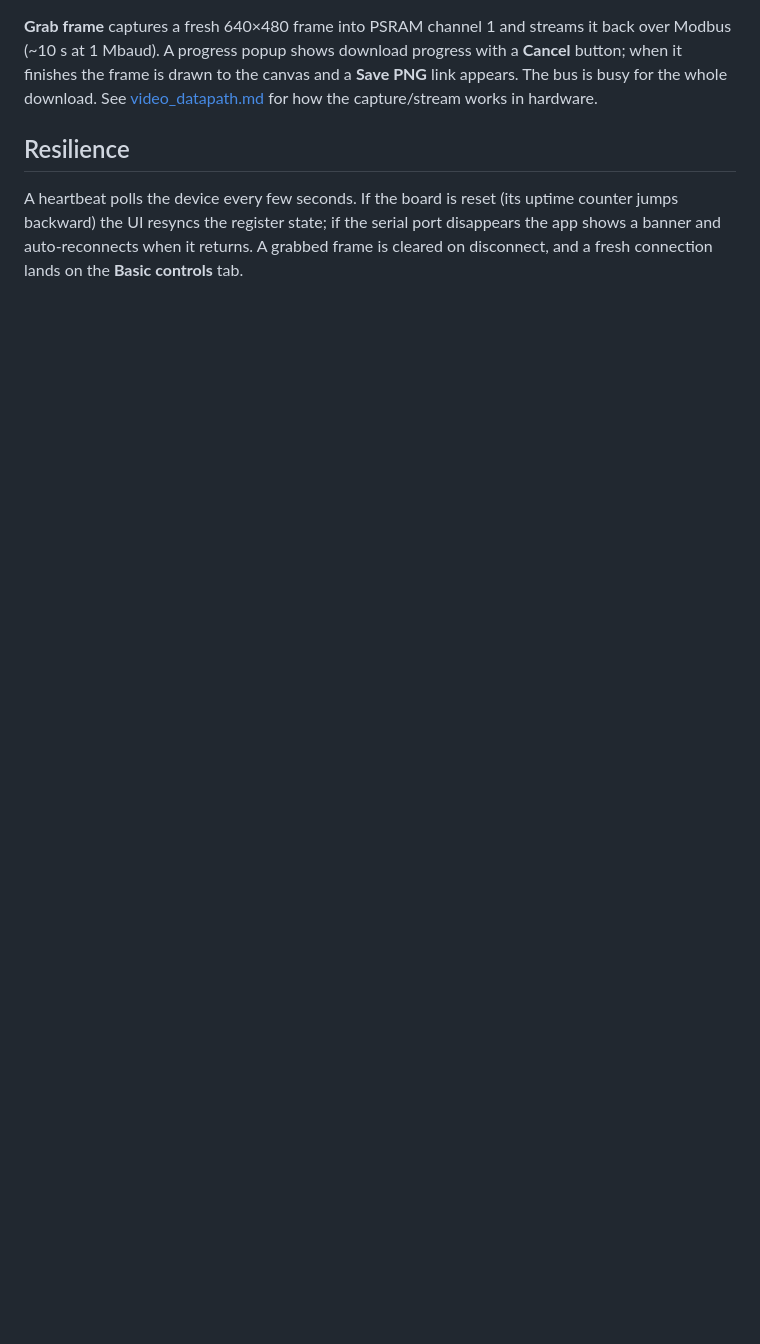
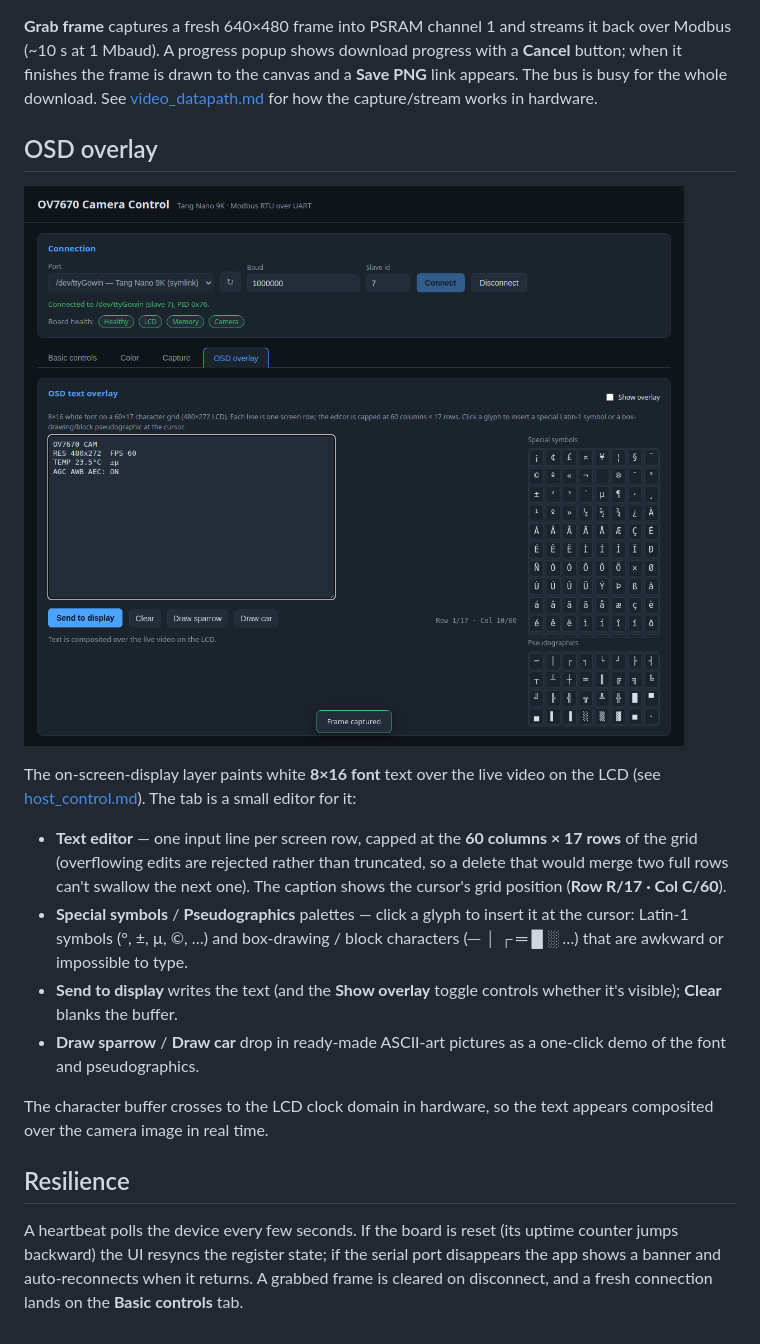
Before and after one commit to phoenix367/tang_nano_9K_ov7670, a Markdown page: doc/webapp_manual.md, the part around one of its changes. GitHub-like rendering; pictures changed too: doc/images/webapp_osd.png (added); blank space fills up the shorter version.

Commit message:
Update webapp manual: OSD overlay tab + interactive chromaticity diagram
Add the OSD overlay section (60x17 editor with the reject-on-overflow cap and
the Row/Col cursor caption, the special-symbols + pseudographics palettes,
Send/Clear/Show-overlay, and the Draw sparrow/car demos). Extend the Color
matrix entry to cover the CIE 1931 chromaticity diagram and dragging the R/G/B
primaries to retune the matrix. Bump "three tabs" to four.

Regenerate the screenshots against a live board (now showing the 4-tab nav, the
chromaticity diagram, a real grabbed frame) and add webapp_osd.png.

Co-Authored-By: Claude Opus 4.8 (1M context) <noreply@anthropic.com>

```diff
--- a/doc/webapp_manual.md
+++ b/doc/webapp_manual.md
@@ -71,6 +77,29 @@ with a **Cancel** button; when it finishes the frame is drawn to the canvas and
 [video_datapath.md](video_datapath.md#frame-grab-and-host-download) for how the
 capture/stream works in hardware.
 
+## OSD overlay
+
+![OSD overlay tab](images/webapp_osd.png)
+
+The on-screen-display layer paints white **8×16 font** text over the live video
+on the LCD (see [host_control.md](host_control.md#osd-text-overlay)). The tab is
+a small editor for it:
+
+- **Text editor** — one input line per screen row, capped at the **60 columns ×
+  17 rows** of the grid (overflowing edits are rejected rather than truncated, so
+  a delete that would merge two full rows can't swallow the next one). The
+  caption shows the cursor's grid position (**Row R/17 · Col C/60**).
+- **Special symbols** / **Pseudographics** palettes — click a glyph to insert it
+  at the cursor: Latin-1 symbols (°, ±, µ, ©, …) and box-drawing / block
+  characters (─ │ ┌ ═ █ ░ …) that are awkward or impossible to type.
+- **Send to display** writes the text (and the **Show overlay** toggle controls
+  whether it's visible); **Clear** blanks the buffer.
+- **Draw sparrow** / **Draw car** drop in ready-made ASCII-art pictures as a
+  one-click demo of the font and pseudographics.
+
+The character buffer crosses to the LCD clock domain in hardware, so the text
+appears composited over the camera image in real time.
+
 ## Resilience
 
 A heartbeat polls the device every few seconds. If the board is reset (its
```
Also changed, not shown: other parts of doc/webapp_manual.md (+9 -3 lines), doc/images/webapp_basic.png, doc/images/webapp_capture.png, doc/images/webapp_color.png.
